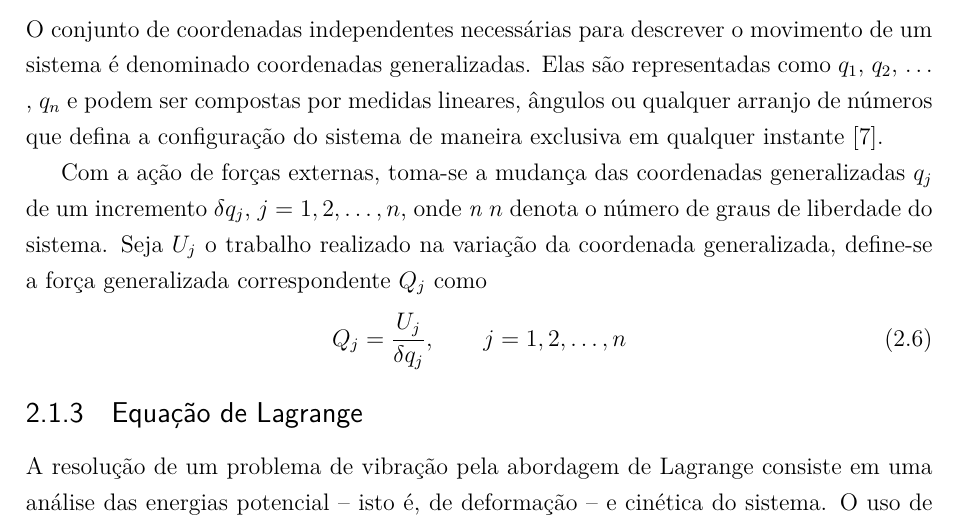
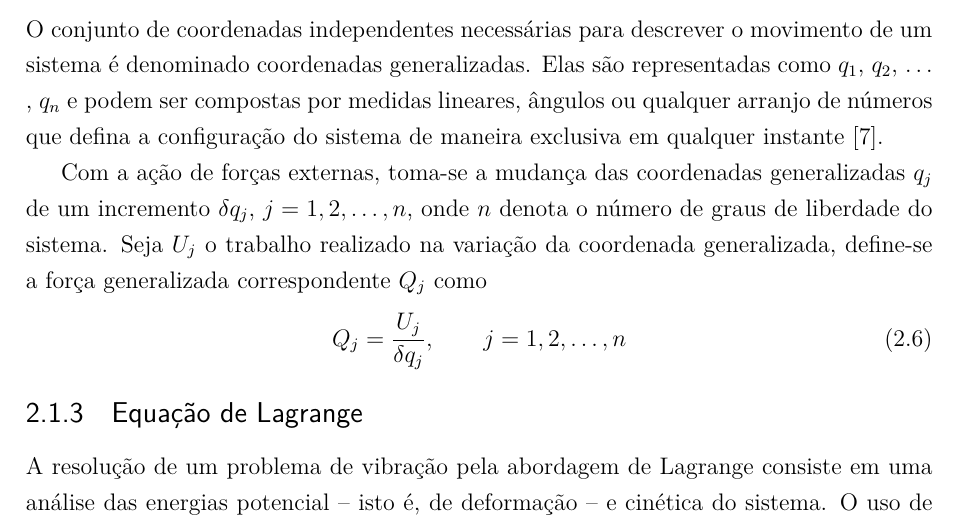
Before and after one commit to HenriqueBaron/tcc-relatorio, a LaTeX thesis (Relatório/Relatorio_HenriqueBaron.tex): part of page 9 of 12, cut so that both start at the same text. Compiled offline with pdfLaTeX; a LaTeX package or settings file that is missing is left out.

Commit message:
Apagado um caractere de teste que havia sido esquecido.

```diff
--- a/Relatório/Relatorio_HenriqueBaron.tex
+++ b/Relatório/Relatorio_HenriqueBaron.tex
@@ -141,7 +141,7 @@
 	\subsection{Coordenadas e forças generalizadas} \label{sec:coord-generalizadas}
 	O conjunto de coordenadas independentes necessárias para descrever o movimento de um sistema é denominado coordenadas generalizadas. Elas são representadas como $q_1$, $q_2$, \dots\ , $q_n$ e podem ser compostas por medidas lineares, ângulos ou qualquer arranjo de números que defina a configuração do sistema de maneira exclusiva em qualquer instante \cite{rao:2008}.
 
-	Com a ação de forças externas, toma-se a mudança das coordenadas generalizadas $q_j$ de um incremento $\delta q_j$, $ j = 1, 2, \dots, n $, onde \textit{n} $n$ denota o número de graus de liberdade do sistema. Seja $U_j$ o trabalho realizado na variação da coordenada generalizada, define-se a força generalizada correspondente $Q_j$ como
+	Com a ação de forças externas, toma-se a mudança das coordenadas generalizadas $q_j$ de um incremento $\delta q_j$, $ j = 1, 2, \dots, n $, onde $n$ denota o número de graus de liberdade do sistema. Seja $U_j$ o trabalho realizado na variação da coordenada generalizada, define-se a força generalizada correspondente $Q_j$ como
 	\begin{equation}
 		Q_j = \frac{U_j}{\delta q_j},\qquad j = 1, 2, \dots, n
 	\end{equation}
```
